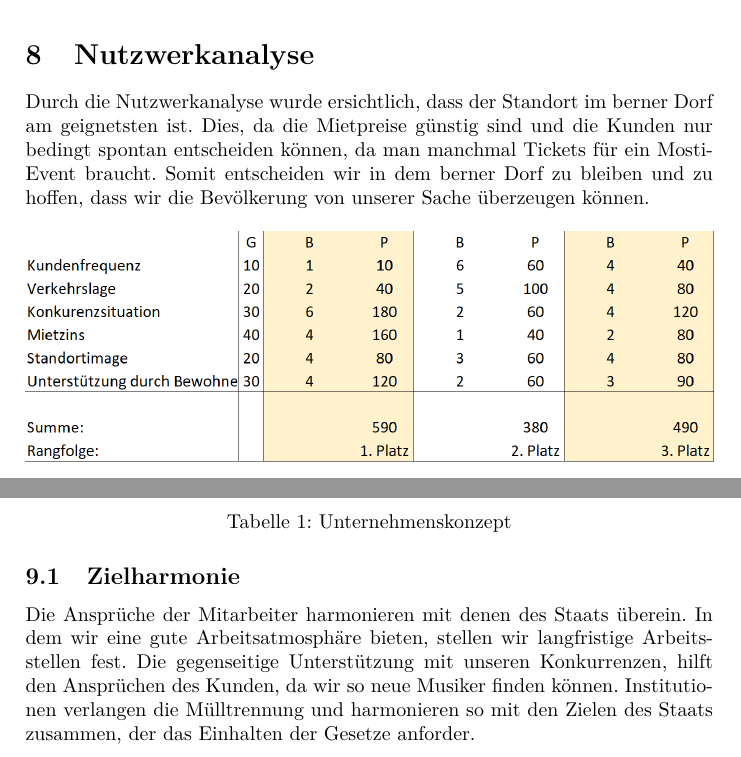
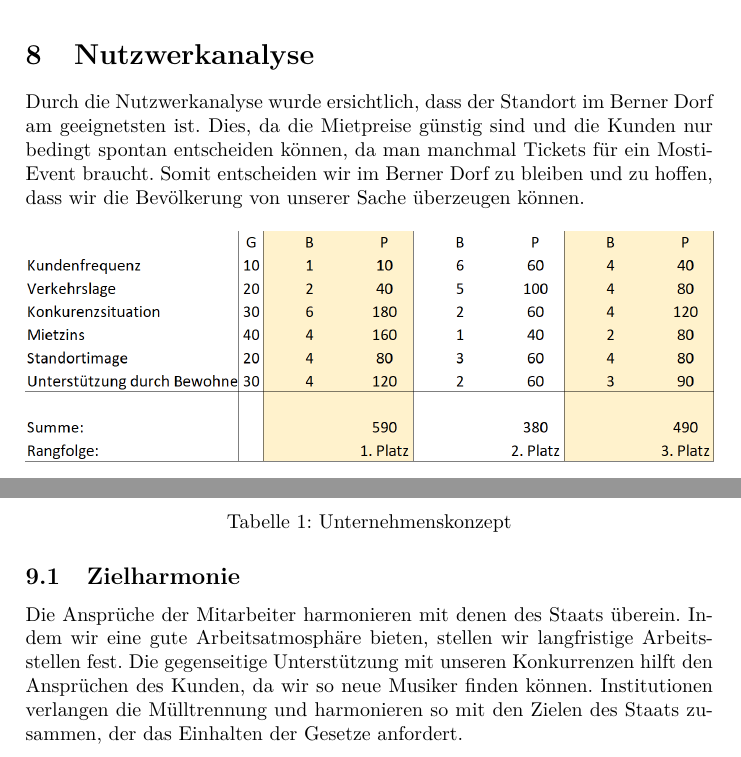
Before and after one commit to DamienFlury/Strategiepapier-Moschti, a LaTeX document (main.tex): two parts of pages 5 and 6 of 7, joined at a grey line, cut so that both start at the same text. Compiled offline with pdfLaTeX.

Commit message:
Final changes

```diff
--- a/main.tex
+++ b/main.tex
@@ -84,9 +84,9 @@ Wir sind daran interessiert, unsere Leitsungen stets zu verbessern und somit all
 Wir setzen auf die Gesamtmarktstrategie, da wir Events in sämtliche Richtungen anbieten und somit alle Bedürfnisse versuchen abzudecken.
 
 \section{Nutzwerkanalyse}
-Durch die Nutzwerkanalyse wurde ersichtlich, dass der Standort im berner Dorf am geignetsten ist.
+Durch die Nutzwerkanalyse wurde ersichtlich, dass der Standort im Berner Dorf am geeignetsten ist.
 Dies, da die Mietpreise günstig sind und die Kunden nur bedingt spontan entscheiden können, da man manchmal Tickets für ein Mosti-Event braucht.
-Somit entscheiden wir in dem berner Dorf zu bleiben und zu hoffen, dass wir die Bevölkerung von unserer Sache überzeugen können.
+Somit entscheiden wir im Berner Dorf zu bleiben und zu hoffen, dass wir die Bevölkerung von unserer Sache überzeugen können.
 
 \begin{figure}[h]
   \includegraphics[width=\textwidth]{nutzwerkanalyse}
@@ -110,9 +110,9 @@ Somit entscheiden wir in dem berner Dorf zu bleiben und zu hoffen, dass wir die
 \end{table}
 
 \subsection{Zielharmonie}
-Die Ansprüche der Mitarbeiter harmonieren mit denen des Staats überein. In dem wir eine gute Arbeitsatmosphäre bieten, stellen wir langfristige Arbeitsstellen fest.
-Die gegenseitige Unterstützung mit unseren Konkurrenzen, hilft den Ansprüchen des Kunden, da wir so neue Musiker finden können.
-Institutionen verlangen die Mülltrennung und harmonieren so mit den Zielen des Staats zusammen, der das Einhalten der Gesetze anforder.
+Die Ansprüche der Mitarbeiter harmonieren mit denen des Staats überein. Indem wir eine gute Arbeitsatmosphäre bieten, stellen wir langfristige Arbeitsstellen fest.
+Die gegenseitige Unterstützung mit unseren Konkurrenzen hilft den Ansprüchen des Kunden, da wir so neue Musiker finden können.
+Institutionen verlangen die Mülltrennung und harmonieren so mit den Zielen des Staats zusammen, der das Einhalten der Gesetze anfordert.
 \subsection{Zielneutralität}
 Dass die Moschti zu regelmässigen Zeiten läuft, ist unabhängig von den Ansprüchen der Mitarbeiter.
 Die Ansprüche des Lieferanten, der Konkurrenz und der Fremdkapitalgeber sind neutral zu den Ansprüchen des Staats.
```
Also changed, not shown: main.pdf, main.tex (2 more changed lines), 2 other files.
